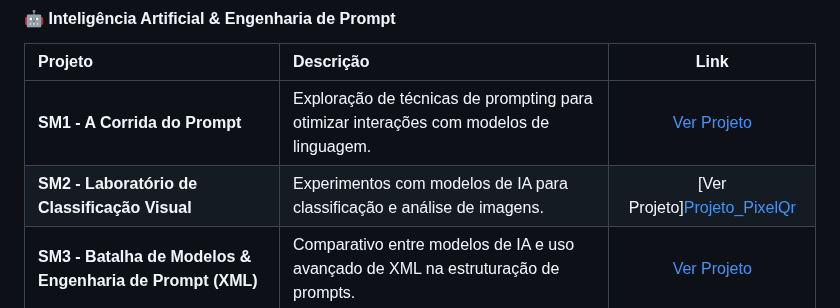
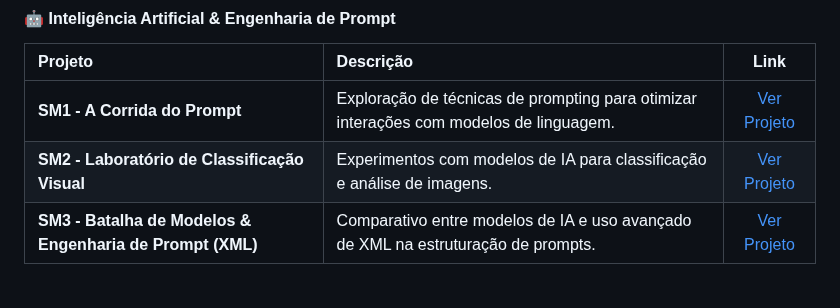
Before and after one commit to Caique-Bezerra0/Portifolio_Caique-Bezerra0, a Markdown page: README.md, the part around the change. Drawn GitHub-style.

```diff
--- a/README.md
+++ b/README.md
@@ -47,7 +47,7 @@ Atualmente cursando o 2º período de Ciência da Computação na Universidade d
 | Projeto | Descrição | Link |
 | :--- | :--- | :---: |
 | **SM1 - A Corrida do Prompt** | Exploração de técnicas de prompting para otimizar interações com modelos de linguagem. | [Ver Projeto](https://github.com/bryanthomas-dev/portif-lio_Bryan_Thomas/tree/fc0534636a6733a18c697fa8c394e28466647d7d/A%20Corrida%20do%20Prompt) |
-| **SM2 - Laboratório de Classificação Visual** | Experimentos com modelos de IA para classificação e análise de imagens. | [Ver Projeto][Projeto_PixelQr](https://github.com/Caique-Bezerra0/Portifolio_Caique_Bezerra/tree/caf3e04e614aec5477fb5461bbf26a6996afbf22/Projeto_PixelQr)|
+| **SM2 - Laboratório de Classificação Visual** | Experimentos com modelos de IA para classificação e análise de imagens. | [Ver Projeto](https://github.com/Caique-Bezerra0/Portifolio_Caique_Bezerra/tree/caf3e04e614aec5477fb5461bbf26a6996afbf22/Projeto_PixelQr)|
 | **SM3 - Batalha de Modelos & Engenharia de Prompt (XML)** | Comparativo entre modelos de IA e uso avançado de XML na estruturação de prompts. | [Ver Projeto](https://github.com/bryanthomas-dev/portif-lio_Bryan_Thomas/tree/af08b8f6be86ac292659d23967ba83fd1613a8c6/Batalha%20de%20Modelos%20%26%20Engenharia%20de%20Prompt) |
 
 #### 🔧 Engenharia de Software & Produto
```
